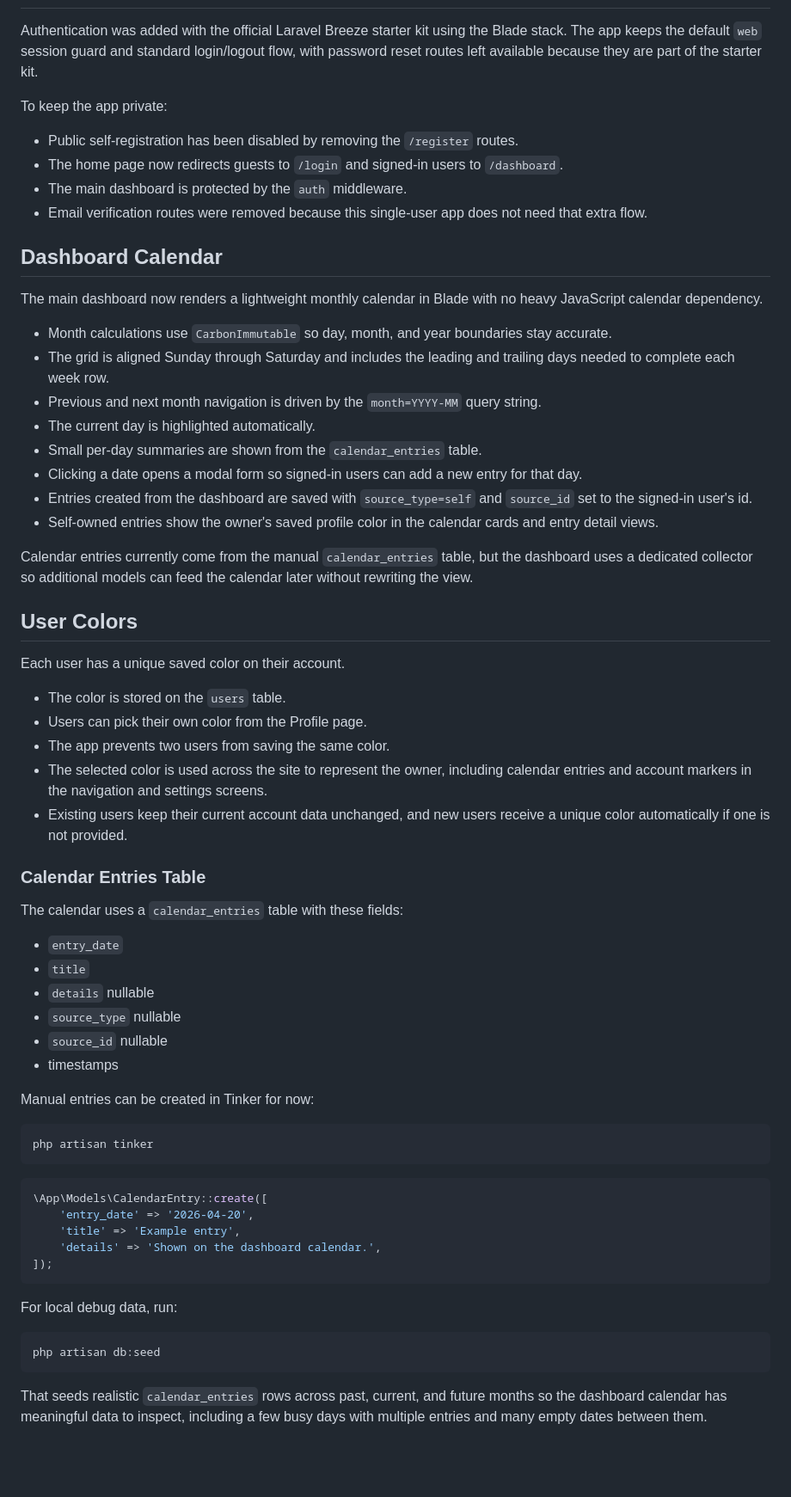
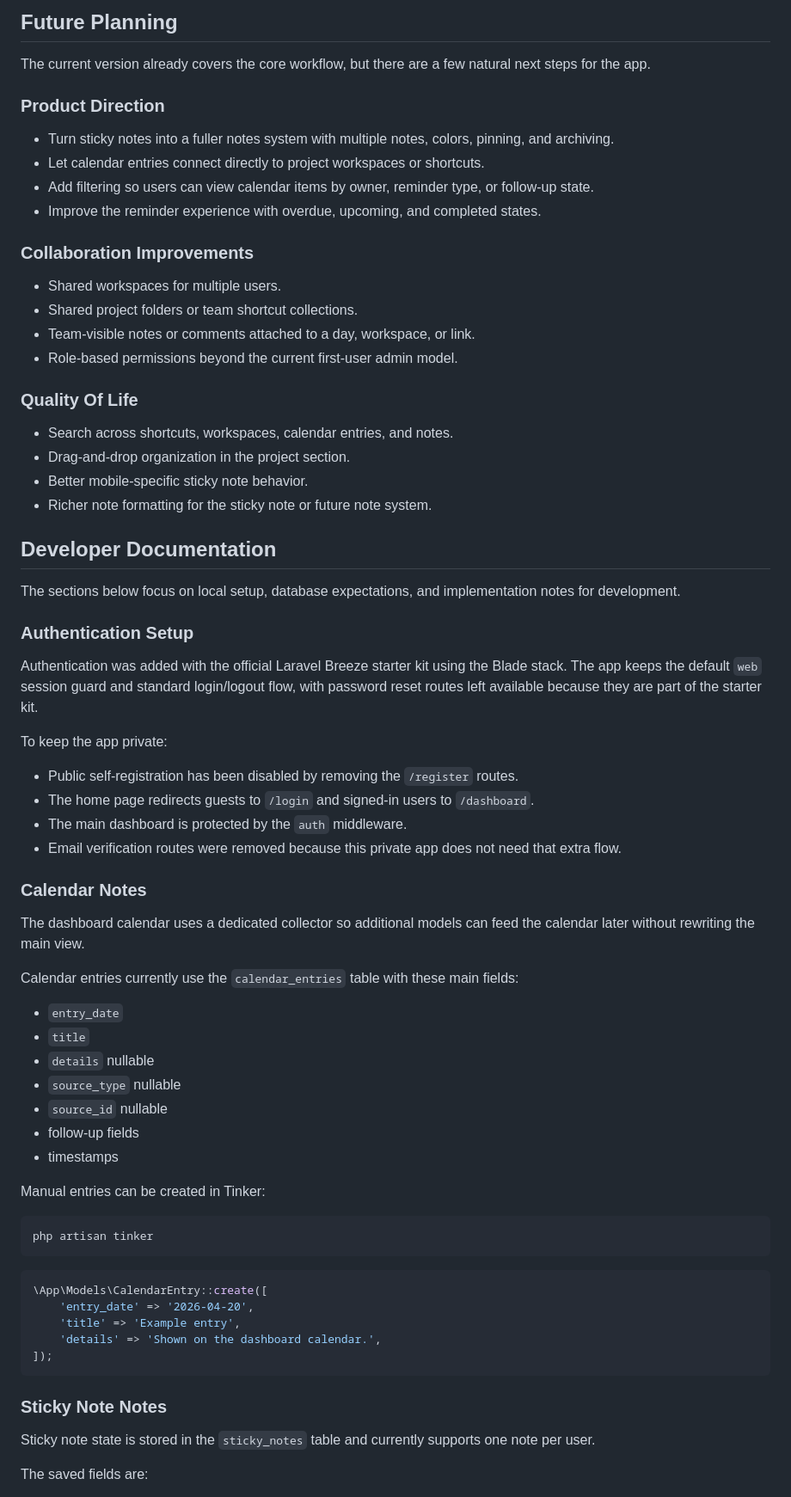
Before and after one commit to AzizulAzree/AAQZ, a Markdown page: README.md, the part around one of its changes. Shown at 86% size. Rendered like a GitHub page; blank space fills up the shorter version.

Commit message:
readme rewrite

````diff
--- a/README.md
+++ b/README.md
@@ -6,50 +67,58 @@ This is a private Laravel 13 application configured for lightweight, server-rend
+## Future Planning
+
+The current version already covers the core workflow, but there are a few natural next steps for the app.
+
+### Product Direction
+
+- Turn sticky notes into a fuller notes system with multiple notes, colors, pinning, and archiving.
+- Let calendar entries connect directly to project workspaces or shortcuts.
+- Add filtering so users can view calendar items by owner, reminder type, or follow-up state.
+- Improve the reminder experience with overdue, upcoming, and completed states.
+
+### Collaboration Improvements
+
+- Shared workspaces for multiple users.
+- Shared project folders or team shortcut collections.
+- Team-visible notes or comments attached to a day, workspace, or link.
+- Role-based permissions beyond the current first-user admin model.
+
+### Quality Of Life
+
+- Search across shortcuts, workspaces, calendar entries, and notes.
+- Drag-and-drop organization in the project section.
+- Better mobile-specific sticky note behavior.
+- Richer note formatting for the sticky note or future note system.
+
+## Developer Documentation
+
+The sections below focus on local setup, database expectations, and implementation notes for development.
+
+### Authentication Setup
 
 Authentication was added with the official Laravel Breeze starter kit using the Blade stack. The app keeps the default `web` session guard and standard login/logout flow, with password reset routes left available because they are part of the starter kit.
 
 To keep the app private:
 
 - Public self-registration has been disabled by removing the `/register` routes.
-- The home page now redirects guests to `/login` and signed-in users to `/dashboard`.
+- The home page redirects guests to `/login` and signed-in users to `/dashboard`.
 - The main dashboard is protected by the `auth` middleware.
-- Email verification routes were removed because this single-user app does not need that extra flow.
+- Email verification routes were removed because this private app does not need that extra flow.
 
-## Dashboard Calendar
+### Calendar Notes
 
-The main dashboard now renders a lightweight monthly calendar in Blade with no heavy JavaScript calendar dependency.
+The dashboard calendar uses a dedicated collector so additional models can feed the calendar later without rewriting the main view.
 
-- Month calculations use `CarbonImmutable` so day, month, and year boundaries stay accurate.
-- The grid is aligned Sunday through Saturday and includes the leading and trailing days needed to complete each week row.
-- Previous and next month navigation is driven by the `month=YYYY-MM` query string.
-- The current day is highlighted automatically.
-- Small per-day summaries are shown from the `calendar_entries` table.
-- Clicking a date opens a modal form so signed-in users can add a new entry for that day.
-- Entries created from the dashboard are saved with `source_type=self` and `source_id` set to the signed-in user's id.
-- Self-owned entries show the owner's saved profile color in the calendar cards and entry detail views.
-
-Calendar entries currently come from the manual `calendar_entries` table, but the dashboard uses a dedicated collector so additional models can feed the calendar later without rewriting the view.
-
-## User Colors
-
-Each user has a unique saved color on their account.
-
-- The color is stored on the `users` table.
-- Users can pick their own color from the Profile page.
-- The app prevents two users from saving the same color.
-- The selected color is used across the site to represent the owner, including calendar entries and account markers in the navigation and settings screens.
-- Existing users keep their current account data unchanged, and new users receive a unique color automatically if one is not provided.
-
-### Calendar Entries Table
-
-The calendar uses a `calendar_entries` table with these fields:
+Calendar entries currently use the `calendar_entries` table with these main fields:
 
 - `entry_date`
 - `title`
 - `details` nullable
 - `source_type` nullable
 - `source_id` nullable
+- follow-up fields
 - timestamps
 
-Manual entries can be created in Tinker for now:
+Manual entries can be created in Tinker:
 
 ```bash
 php artisan tinker
@@ -63,11 +132,9 @@ php artisan tinker
 ]);
 ```
 
-For local debug data, run:
+### Sticky Note Notes
 
-```bash
-php artisan db:seed
-```
+Sticky note state is stored in the `sticky_notes` table and currently supports one note per user.
 
-That seeds realistic `calendar_entries` rows across past, current, and future months so the dashboard calendar has meaningful data to inspect, including a few busy days with multiple entries and many empty dates between them.
+The saved fields are:
 
````
Also changed, not shown: other parts of README.md (+77 -11 lines).
